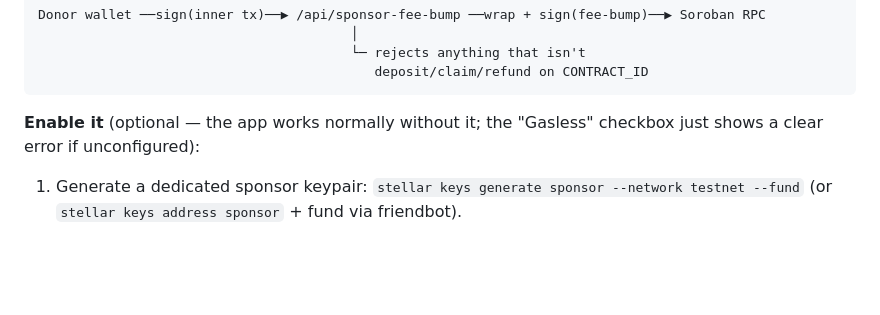
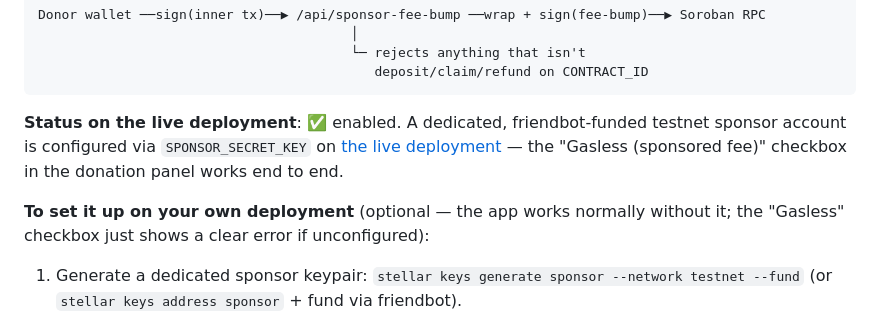
Before and after one commit to melisakumral/Sentinel, a Markdown page: README.md, the part around the change. GitHub-like rendering; blank space fills up the shorter version.

Commit message:
docs: mark Fee Sponsorship (gasless) as live and configured on deployment

````diff
--- a/README.md
+++ b/README.md
@@ -184,8 +184,13 @@ Donor wallet ──sign(inner tx)──▶ /api/sponsor-fee-bump ──wrap + si
                                            deposit/claim/refund on CONTRACT_ID
 ```
 
-**Enable it** (optional — the app works normally without it; the "Gasless"
-checkbox just shows a clear error if unconfigured):
+**Status on the live deployment**: ✅ enabled. A dedicated, friendbot-funded
+testnet sponsor account is configured via `SPONSOR_SECRET_KEY` on
+[the live deployment](https://frontend-liart-eight-29.vercel.app) — the
+"Gasless (sponsored fee)" checkbox in the donation panel works end to end.
+
+**To set it up on your own deployment** (optional — the app works normally
+without it; the "Gasless" checkbox just shows a clear error if unconfigured):
 
 1. Generate a dedicated sponsor keypair: `stellar keys generate sponsor --network testnet --fund` (or `stellar keys address sponsor` + fund via friendbot).
 2. In the Vercel project settings, add an environment variable **`SPONSOR_SECRET_KEY`** with the sponsor's secret (`S...`) — **never** commit this, and never prefix it `VITE_` (that would ship it to the browser).
````
